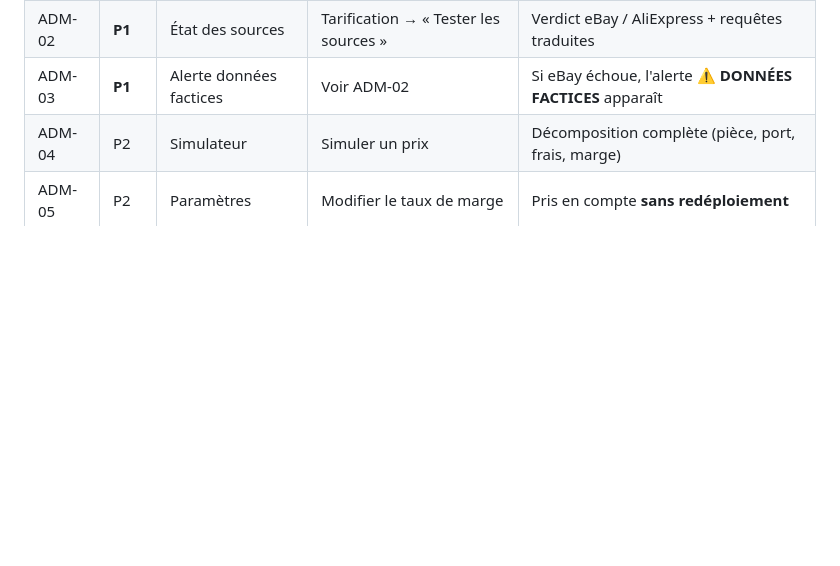
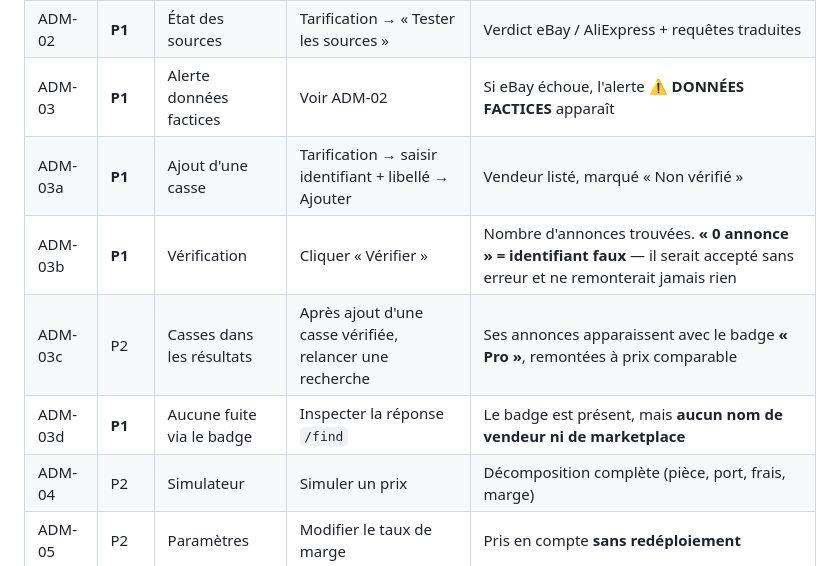
Before and after one commit to mounkeila-real/PartFinder, a Markdown page: docs/CAHIER-DE-TESTS.md, the part around the change. GitHub-like rendering; blank space fills up the shorter version.

Commit message:
docs(tests): cas de recette pour les casses professionnelles
Dont ADM-03b, le plus important : « 0 annonce » a la verification signifie un
identifiant vendeur faux — accepte sans erreur par l'API, il ne remonterait
jamais rien et la casse semblerait configuree.

```diff
--- a/docs/CAHIER-DE-TESTS.md
+++ b/docs/CAHIER-DE-TESTS.md
@@ -185,6 +185,10 @@ mise en production**.
 | ADM-01 | **P1** | Accès réservé | Se connecter en **client** et tenter l'admin | **Refusé** |
 | ADM-02 | **P1** | État des sources | Tarification → « Tester les sources » | Verdict eBay / AliExpress + requêtes traduites |
 | ADM-03 | **P1** | Alerte données factices | Voir ADM-02 | Si eBay échoue, l'alerte **⚠ DONNÉES FACTICES** apparaît |
+| ADM-03a | **P1** | Ajout d'une casse | Tarification → saisir identifiant + libellé → Ajouter | Vendeur listé, marqué « Non vérifié » |
+| ADM-03b | **P1** | Vérification | Cliquer « Vérifier » | Nombre d'annonces trouvées. **« 0 annonce » = identifiant faux** — il serait accepté sans erreur et ne remonterait jamais rien |
+| ADM-03c | P2 | Casses dans les résultats | Après ajout d'une casse vérifiée, relancer une recherche | Ses annonces apparaissent avec le badge **« Pro »**, remontées à prix comparable |
+| ADM-03d | **P1** | Aucune fuite via le badge | Inspecter la réponse `/find` | Le badge est présent, mais **aucun nom de vendeur ni de marketplace** |
 | ADM-04 | P2 | Simulateur | Simuler un prix | Décomposition complète (pièce, port, frais, marge) |
 | ADM-05 | P2 | Paramètres | Modifier le taux de marge | Pris en compte **sans redéploiement** |
 | ADM-06 | P2 | Bornes | Saisir une marge aberrante (ex. 500 %) | **Refusé** |
```
